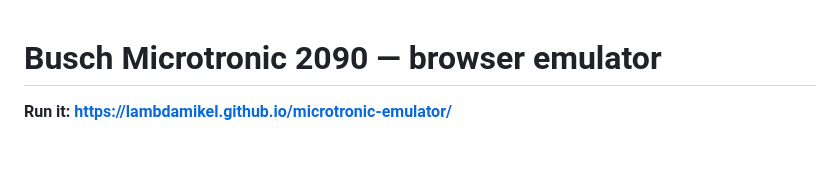
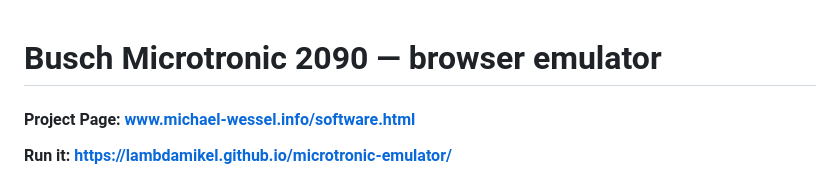
Before and after one commit to lambdamikel/microtronic-emulator, a Markdown page: README.md, the part around the change. Rendered like a GitHub page; blank space fills up the shorter version.

Commit message:
README: link to the project page on michael-wessel.info
Co-Authored-By: Claude Opus 5.5 <noreply@anthropic.com>
Claude-Session: https://claude.ai/code/session_01Dmr5bx55ABiFD19Bm9dsjF

```diff
--- a/README.md
+++ b/README.md
@@ -1,4 +1,6 @@
 # Busch Microtronic 2090 — browser emulator
+
+#### Project Page: [www.michael-wessel.info/software.html](https://www.michael-wessel.info/software.html#busch-microtronic-2090-browser-emulator)
 
 **Run it: <https://lambdamikel.github.io/microtronic-emulator/>**
 
```
